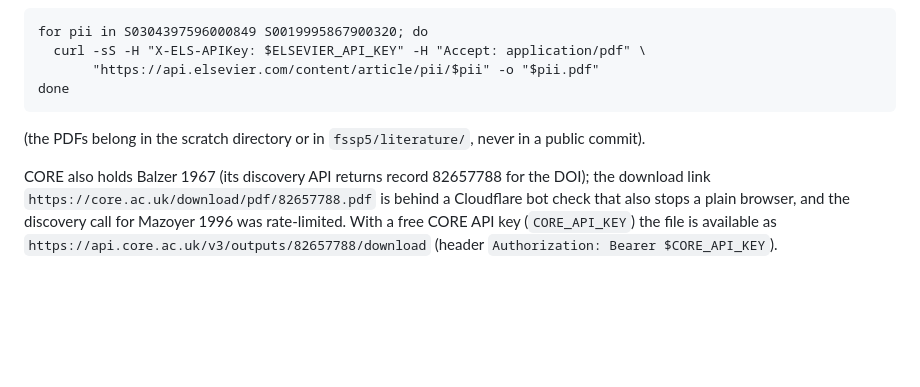
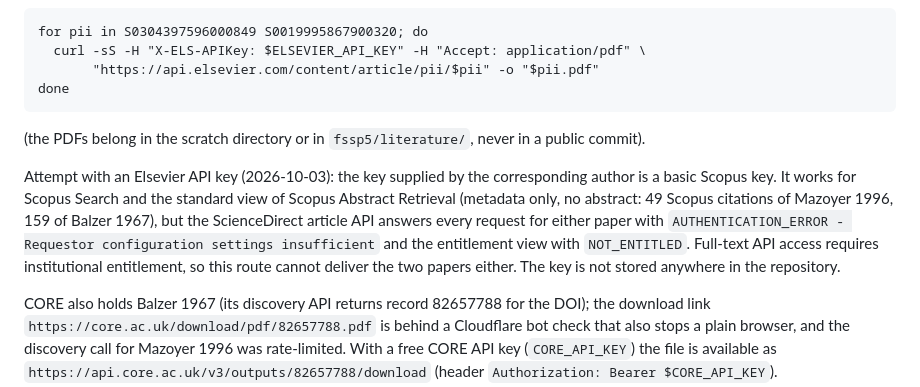
Before and after one commit to giamkiakeng/proj1, a Markdown page: fssp5/paper/related_work_review.md, the part around the change. GitHub-like rendering; blank space fills up the shorter version.

Commit message:
Related-work review: the Elsevier API route needs institutional entitlement
Co-Authored-By: Claude Opus 5.5 <noreply@anthropic.com>
Claude-Session: https://claude.ai/code/session_01Fzbr6KXixDS4moLXGGMjPM

```diff
--- a/fssp5/paper/related_work_review.md
+++ b/fssp5/paper/related_work_review.md
@@ -177,6 +177,14 @@ done
 
 (the PDFs belong in the scratch directory or in `fssp5/literature/`, never in a public commit).
 
+Attempt with an Elsevier API key (2026-10-03): the key supplied by the corresponding author is
+a basic Scopus key. It works for Scopus Search and the standard view of Scopus Abstract Retrieval
+(metadata only, no abstract: 49 Scopus citations of Mazoyer 1996, 159 of Balzer 1967), but the
+ScienceDirect article API answers every request for either paper with
+`AUTHENTICATION_ERROR - Requestor configuration settings insufficient` and the entitlement view
+with `NOT_ENTITLED`. Full-text API access requires institutional entitlement, so this route cannot
+deliver the two papers either. The key is not stored anywhere in the repository.
+
 CORE also holds Balzer 1967 (its discovery API returns record 82657788 for the DOI); the
 download link `https://core.ac.uk/download/pdf/82657788.pdf` is behind a Cloudflare bot check that
 also stops a plain browser, and the discovery call for Mazoyer 1996 was rate-limited. With a free
```
